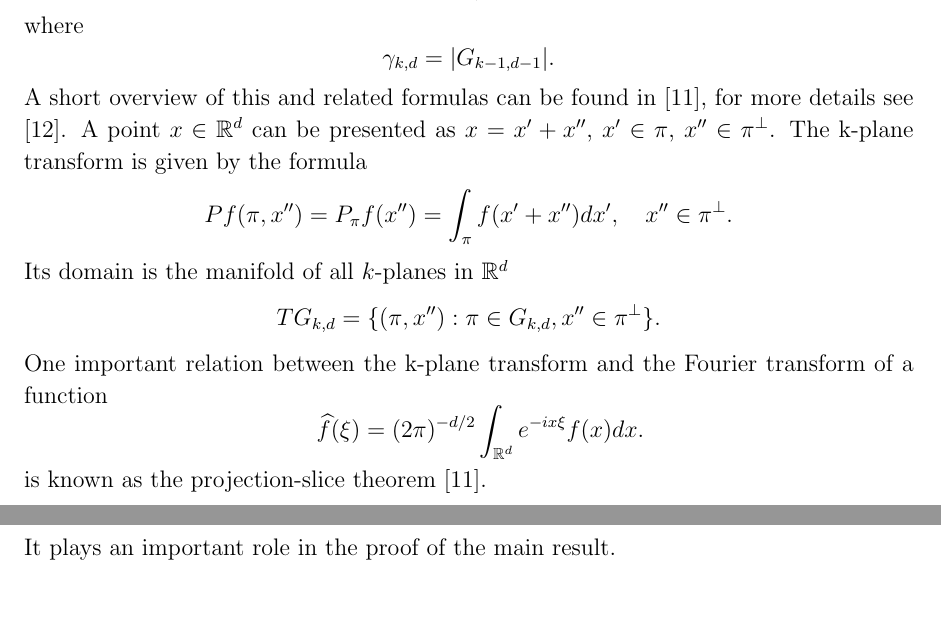
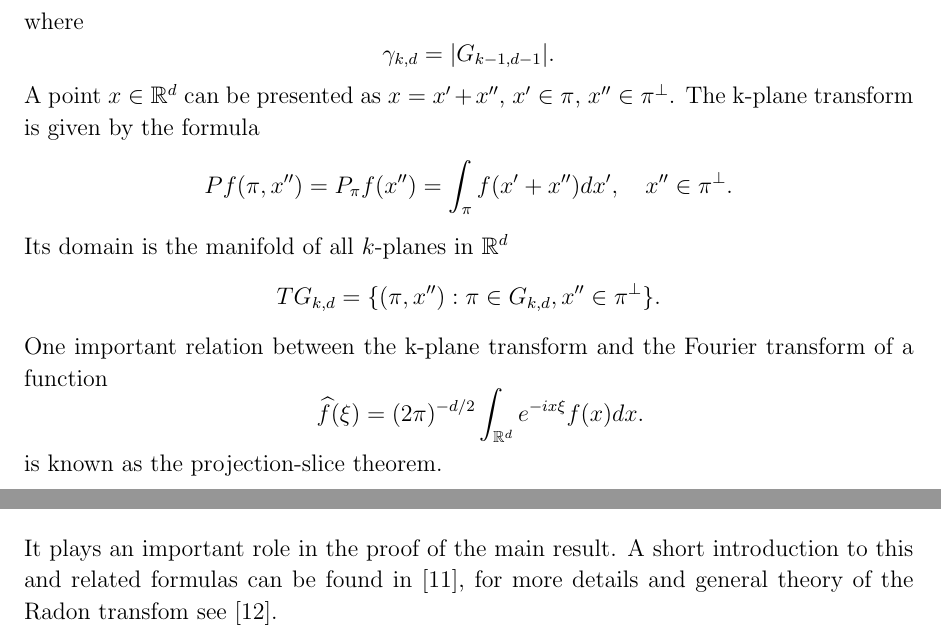
Before and after one commit to mybestzoo/IP2014, a LaTeX paper (IP2014.tex): two parts of pages 2 and 3 of 7 before the commit and two parts of pages 2 and 3 of 8 after it, joined at a grey line, cut so that both start at the same text, the shorter picture padded with empty space. Compiled offline with pdfLaTeX.

Commit message:
Update IP2014.tex

```diff
--- a/IP2014.tex
+++ b/IP2014.tex
@@ -51,21 +51,20 @@ where
 $$
 \gamma_{k,d}=|G_{k-1,d-1}|.
 $$
-A short overview of this and related formulas can be found in \cite{K}, for more details see \cite{H}.
 A point $x\in\mathbb R^d$ can be presented as $x=x'+x''$, $x'\in\pi$, $x''\in\pi^\perp$. The k-plane transform is given by the formula
 	$$Pf(\pi,x'')=P_\pi f(x'')=\int_{\pi}f(x'+x'')dx',\quad x''\in\pi^\perp.$$
 Its domain is the manifold of all $k$-planes in $\mathbb R^d$
 $$TG_{k,d}=\{(\pi,x''):\pi\in G_{k,d}, x''\in\pi^\perp\}.$$
 One important relation between the k-plane transform and the Fourier transform of a function
 $$\quad \widehat f(\xi)=(2\pi)^{-d/2}\int_{\mathbb R^d}e^{-ix\xi}f(x)dx.$$
-is  known as the projection-slice theorem \cite{K}.
+is  known as the projection-slice theorem.
 
 \begin{theorem}
 \label{projection}
 If $f\in L_1(\mathbb R^d)$, then
 $$\widehat{(P_\pi f)}(\xi'')=(2\pi)^{k/2}\widehat f(\xi''),\quad \xi''\in\pi^\perp.$$
 \end{theorem}
-It plays an important role in the proof of the main result.
+It plays an important role in the proof of the main result. A short introduction to this and related formulas can be found in \cite{K}, for more details and general theory of the Radon transfom see \cite{H}.
 %Hilbert space $L_2(Z)$ is produced by a scalar product
 %	$(g,h)_{L_2(Z)}=\int_{\mathbb S^{d-1}}\int_{\mathbb R}g(\theta,s)\overline h(\theta,s)dsd\theta.$
 
```
